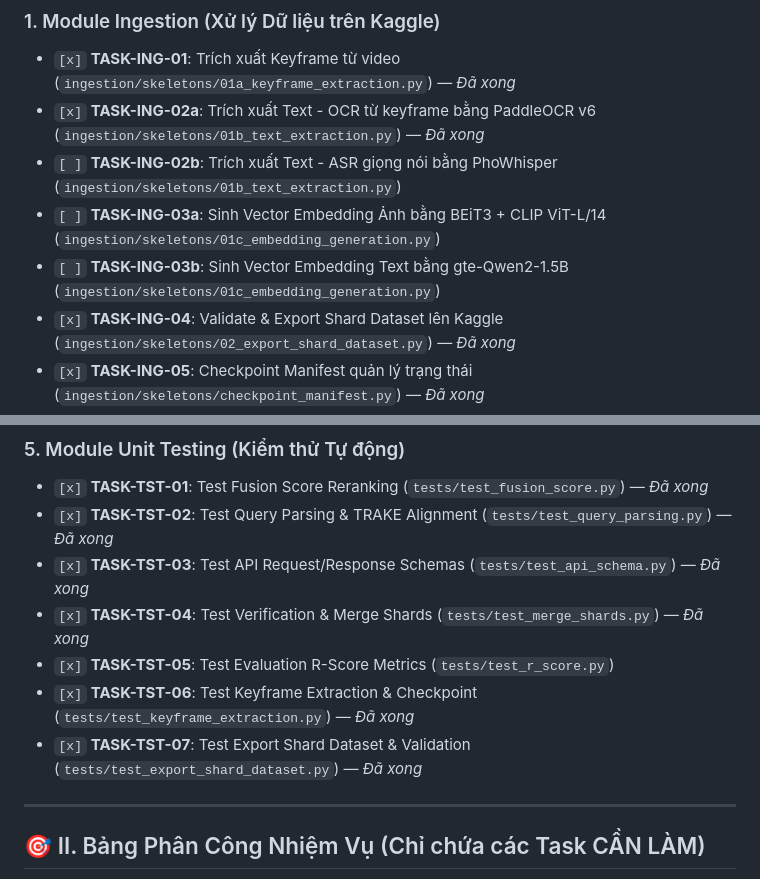
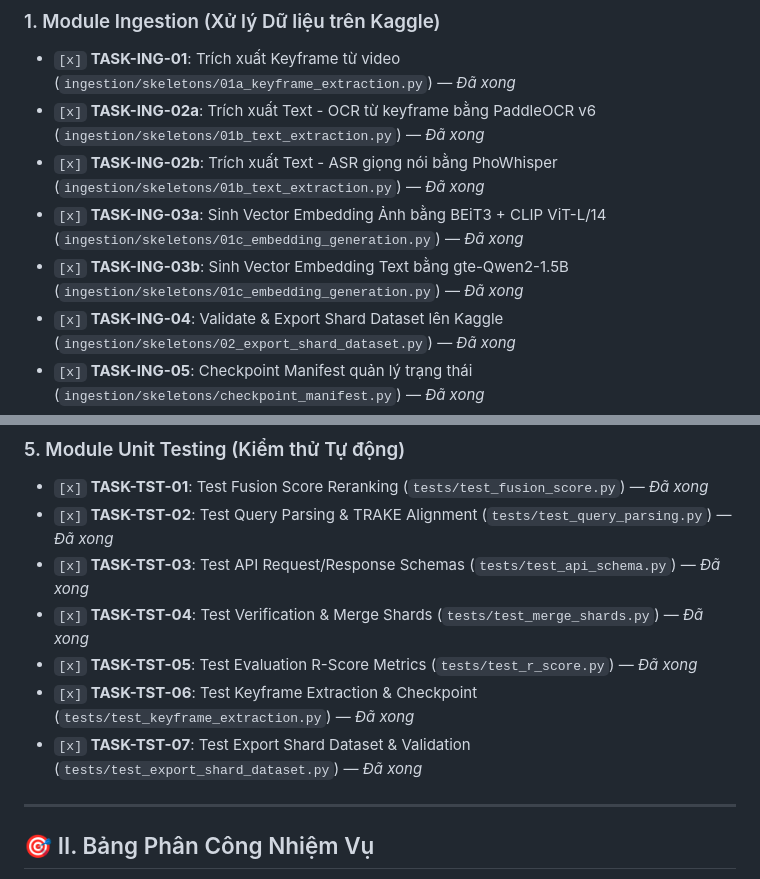
Before and after one commit to ThanhDanh1510/Super-Image-Retrieval-System-for-AIC2026, a Markdown page: tasks.md, 2 parts joined by grey strips. Drawn GitHub-style.

Commit message:
docs: update tasks.md with 100% completed system tasks

```diff
--- a/tasks.md
+++ b/tasks.md
@@ -10,9 +10,9 @@
 ### 1. Module Ingestion (Xử lý Dữ liệu trên Kaggle)
 - `[x]` **TASK-ING-01**: Trích xuất Keyframe từ video (`ingestion/skeletons/01a_keyframe_extraction.py`) — *Đã xong*
 - `[x]` **TASK-ING-02a**: Trích xuất Text - OCR từ keyframe bằng PaddleOCR v6 (`ingestion/skeletons/01b_text_extraction.py`) — *Đã xong*
-- `[ ]` **TASK-ING-02b**: Trích xuất Text - ASR giọng nói bằng PhoWhisper (`ingestion/skeletons/01b_text_extraction.py`)
-- `[ ]` **TASK-ING-03a**: Sinh Vector Embedding Ảnh bằng BEiT3 + CLIP ViT-L/14 (`ingestion/skeletons/01c_embedding_generation.py`)
-- `[ ]` **TASK-ING-03b**: Sinh Vector Embedding Text bằng gte-Qwen2-1.5B (`ingestion/skeletons/01c_embedding_generation.py`)
+- `[x]` **TASK-ING-02b**: Trích xuất Text - ASR giọng nói bằng PhoWhisper (`ingestion/skeletons/01b_text_extraction.py`) — *Đã xong*
+- `[x]` **TASK-ING-03a**: Sinh Vector Embedding Ảnh bằng BEiT3 + CLIP ViT-L/14 (`ingestion/skeletons/01c_embedding_generation.py`) — *Đã xong*
+- `[x]` **TASK-ING-03b**: Sinh Vector Embedding Text bằng gte-Qwen2-1.5B (`ingestion/skeletons/01c_embedding_generation.py`) — *Đã xong*
 - `[x]` **TASK-ING-04**: Validate & Export Shard Dataset lên Kaggle (`ingestion/skeletons/02_export_shard_dataset.py`) — *Đã xong*
 - `[x]` **TASK-ING-05**: Checkpoint Manifest quản lý trạng thái (`ingestion/skeletons/checkpoint_manifest.py`) — *Đã xong*
 
@@ -39,11 +39,11 @@
 - `[x]` **TASK-TST-02**: Test Query Parsing & TRAKE Alignment (`tests/test_query_parsing.py`) — *Đã xong*
 - `[x]` **TASK-TST-03**: Test API Request/Response Schemas (`tests/test_api_schema.py`) — *Đã xong*
 - `[x]` **TASK-TST-04**: Test Verification & Merge Shards (`tests/test_merge_shards.py`) — *Đã xong*
-- `[x]` **TASK-TST-05**: Test Evaluation R-Score Metrics (`tests/test_r_score.py`)
+- `[x]` **TASK-TST-05**: Test Evaluation R-Score Metrics (`tests/test_r_score.py`) — *Đã xong*
 - `[x]` **TASK-TST-06**: Test Keyframe Extraction & Checkpoint (`tests/test_keyframe_extraction.py`) — *Đã xong*
 - `[x]` **TASK-TST-07**: Test Export Shard Dataset & Validation (`tests/test_export_shard_dataset.py`) — *Đã xong*
 
 ---
 
-## 🎯 II. Bảng Phân Công Nhiệm Vụ (Chỉ chứa các Task CẦN LÀM)
+## 🎯 II. Bảng Phân Công Nhiệm Vụ
 
```
Also changed, not shown: other parts of tasks.md (+1 -26 lines).
